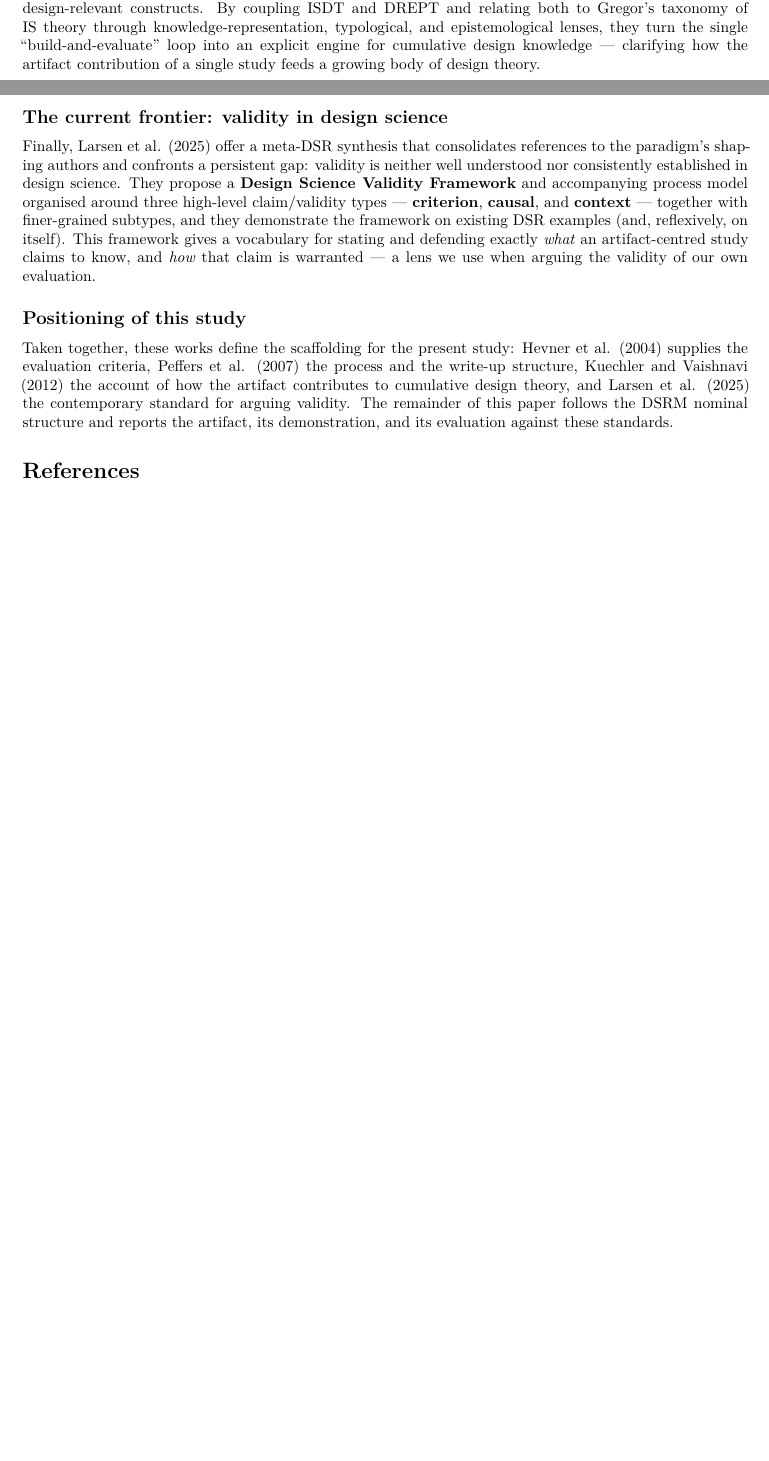
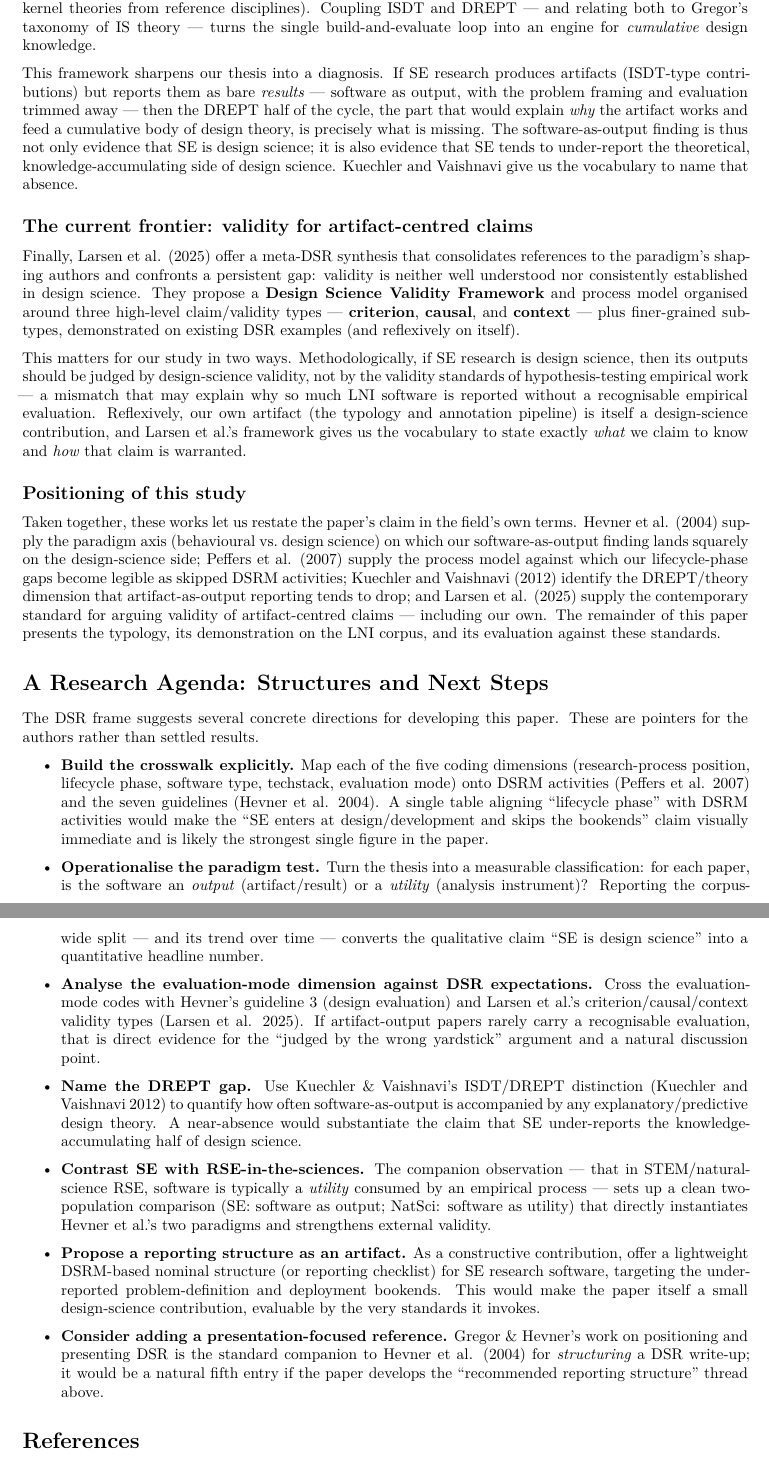
Before and after one commit to juliandehne/lni_study, a Quarto document (papers/related_work.qmd): two parts of pages 1 and 2 of 2 before the commit and two parts of pages 2 and 3 of 3 after it, joined at a grey line, cut so that both start at the same text, the shorter picture padded with empty space. Rendered offline with R 4.5, knitr and Pandoc in place of Quarto, then LaTeX, with nearby package versions.

Commit message:
Reframe DSR related work around software-as-artifact thesis
Rewrite the overview so it argues the metascience finding (LNI SE software
is reported as output/artifact, not utility/analysis machinery) positions
SE research within design science rather than empirical/hypothesis-testing
science. Add a research-agenda section mapping the five coding dimensions
onto DSRM activities, Hevner's guidelines, ISDT/DREPT, and DSR validity,
with concrete next steps.

Co-Authored-By: Claude Opus 4.8 (1M context) <noreply@anthropic.com>

```diff
--- a/papers/related_work.qmd
+++ b/papers/related_work.qmd
@@ -60,6 +74,0 @@ goal. A **Design-Relevant Explanatory/Predictive Theory (DREPT)** is descriptive
-reference disciplines into design-relevant constructs. By coupling ISDT and DREPT
-and relating both to Gregor's taxonomy of IS theory through
-knowledge-representation, typological, and epistemological lenses, they turn the
-single "build-and-evaluate" loop into an explicit engine for cumulative design
-knowledge --- clarifying how the artifact contribution of a single study feeds a
-growing body of design theory.
@@ -66,27 +79,95 @@ growing body of design theory.
+artifact works, translating kernel theories from reference disciplines). Coupling
+ISDT and DREPT --- and relating both to Gregor's taxonomy of IS theory --- turns
+the single build-and-evaluate loop into an engine for *cumulative* design knowledge.
 
-## The current frontier: validity in design science
+This framework sharpens our thesis into a diagnosis. If SE research produces
+artifacts (ISDT-type contributions) but reports them as bare *results* --- software
+as output, with the problem framing and evaluation trimmed away --- then the DREPT
+half of the cycle, the part that would explain *why* the artifact works and feed a
+cumulative body of design theory, is precisely what is missing. The
+software-as-output finding is thus not only evidence that SE is design science; it
+is also evidence that SE tends to under-report the theoretical, knowledge-accumulating
+side of design science. Kuechler and Vaishnavi give us the vocabulary to name that
+absence.
 
-Finally, @larsen2025validity offer a meta-DSR synthesis that consolidates
-references to the paradigm's shaping authors and confronts a persistent gap:
-validity is neither well understood nor consistently established in design
-science. They propose a **Design Science Validity Framework** and accompanying
-process model organised around three high-level claim/validity types ---
-**criterion**, **causal**, and **context** --- together with finer-grained
-subtypes, and they demonstrate the framework on existing DSR examples (and,
-reflexively, on itself). This framework gives a vocabulary for stating and
-defending exactly *what* an artifact-centred study claims to know, and *how* that
-claim is warranted --- a lens we use when arguing the validity of our own
-evaluation.
+## The current frontier: validity for artifact-centred claims
+
+Finally, @larsen2025validity offer a meta-DSR synthesis that consolidates references
+to the paradigm's shaping authors and confronts a persistent gap: validity is
+neither well understood nor consistently established in design science. They propose
+a **Design Science Validity Framework** and process model organised around three
+high-level claim/validity types --- **criterion**, **causal**, and **context** ---
+plus finer-grained subtypes, demonstrated on existing DSR examples (and reflexively
+on itself).
+
+This matters for our study in two ways. Methodologically, if SE research is design
+science, then its outputs should be judged by design-science validity, not by the
+validity standards of hypothesis-testing empirical work --- a mismatch that may
+explain why so much LNI software is reported without a recognisable empirical
+evaluation. Reflexively, our own artifact (the typology and annotation pipeline) is
+itself a design-science contribution, and Larsen et al.'s framework gives us the
+vocabulary to state exactly *what* we claim to know and *how* that claim is
+warranted.
 
 ## Positioning of this study {#sec-positioning}
 
-Taken together, these works define the scaffolding for the present study:
-@hevner2004design supplies the evaluation criteria, @peffers2007design the
-process and the write-up structure, @kuechler2012framework the account of how the
-artifact contributes to cumulative design theory, and @larsen2025validity the
-contemporary standard for arguing validity. The remainder of this paper follows
-the DSRM nominal structure and reports the artifact, its demonstration, and its
-evaluation against these standards.
+Taken together, these works let us restate the paper's claim in the field's own
+terms. @hevner2004design supply the paradigm axis (behavioural vs. design science)
+on which our software-as-output finding lands squarely on the design-science side;
+@peffers2007design supply the process model against which our lifecycle-phase gaps
+become legible as skipped DSRM activities; @kuechler2012framework identify the
+DREPT/theory dimension that artifact-as-output reporting tends to drop; and
+@larsen2025validity supply the contemporary standard for arguing validity of
+artifact-centred claims --- including our own. The remainder of this paper presents
+the typology, its demonstration on the LNI corpus, and its evaluation against these
+standards.
+
+# A Research Agenda: Structures and Next Steps {#sec-agenda}
+
+The DSR frame suggests several concrete directions for developing this paper. These
+are pointers for the authors rather than settled results.
+
+- **Build the crosswalk explicitly.** Map each of the five coding dimensions
+  (research-process position, lifecycle phase, software type, techstack, evaluation
+  mode) onto DSRM activities [@peffers2007design] and the seven guidelines
+  [@hevner2004design]. A single table aligning "lifecycle phase" with DSRM
+  activities would make the "SE enters at design/development and skips the bookends"
+  claim visually immediate and is likely the strongest single figure in the paper.
+
+- **Operationalise the paradigm test.** Turn the thesis into a measurable
+  classification: for each paper, is the software an *output* (artifact/result) or a
+  *utility* (analysis instrument)? Reporting the corpus-wide split --- and its
+  trend over time --- converts the qualitative claim "SE is design science" into a
+  quantitative headline number.
+
+- **Analyse the evaluation-mode dimension against DSR expectations.** Cross the
+  evaluation-mode codes with Hevner's guideline 3 (design evaluation) and Larsen et
+  al.'s criterion/causal/context validity types [@larsen2025validity]. If
+  artifact-output papers rarely carry a recognisable evaluation, that is direct
+  evidence for the "judged by the wrong yardstick" argument and a natural discussion
+  point.
+
+- **Name the DREPT gap.** Use Kuechler & Vaishnavi's ISDT/DREPT distinction
+  [@kuechler2012framework] to quantify how often software-as-output is accompanied
+  by any explanatory/predictive design theory. A near-absence would substantiate the
+  claim that SE under-reports the knowledge-accumulating half of design science.
+
+- **Contrast SE with RSE-in-the-sciences.** The companion observation --- that in
+  STEM/natural-science RSE, software is typically a *utility* consumed by an
+  empirical process --- sets up a clean two-population comparison (SE: software as
+  output; NatSci: software as utility) that directly instantiates Hevner et al.'s
+  two paradigms and strengthens external validity.
+
+- **Propose a reporting structure as an artifact.** As a constructive contribution,
+  offer a lightweight DSRM-based nominal structure (or reporting checklist) for SE
+  research software, targeting the under-reported problem-definition and deployment
+  bookends. This would make the paper itself a small design-science contribution,
+  evaluable by the very standards it invokes.
+
+- **Consider adding a presentation-focused reference.** Gregor & Hevner's work on
+  positioning and presenting DSR is the standard companion to @hevner2004design for
+  *structuring* a DSR write-up; it would be a natural fifth entry if the paper
+  develops the "recommended reporting structure" thread above.
 
 # References {.unnumbered}
 
```
Also changed, not shown: papers/related_work.qmd (95 more changed lines).
